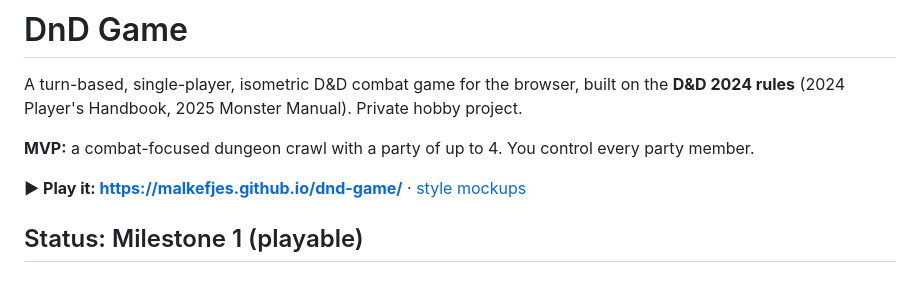
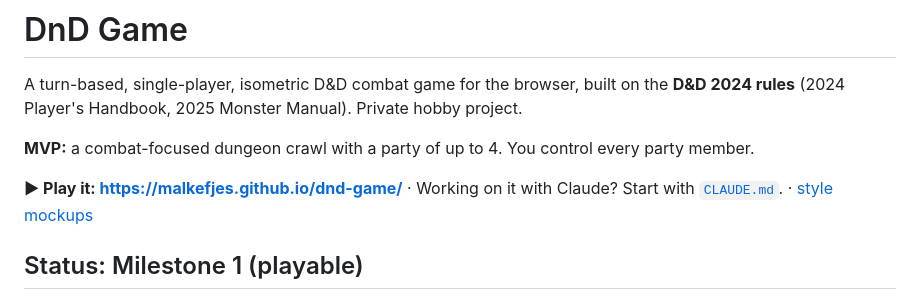
Before and after one commit to Malkefjes/dnd-game, a Markdown page: README.md, the part around the change. Rendered like a GitHub page.

Commit message:
Add CLAUDE.md handover: decisions, architecture, roadmap, verification
Co-Authored-By: Claude Opus 5.5 <noreply@anthropic.com>
Claude-Session: https://claude.ai/code/session_01DXhgPbyEhNe3juBvwS8k8o

```diff
--- a/README.md
+++ b/README.md
@@ -5,7 +5,7 @@ A turn-based, single-player, isometric D&D combat game for the browser, built on
 
 **MVP:** a combat-focused dungeon crawl with a party of up to 4. You control every party member.
 
-**▶ Play it: https://malkefjes.github.io/dnd-game/** · [style mockups](https://malkefjes.github.io/dnd-game/mockups/)
+**▶ Play it: https://malkefjes.github.io/dnd-game/** · Working on it with Claude? Start with [`CLAUDE.md`](CLAUDE.md). · [style mockups](https://malkefjes.github.io/dnd-game/mockups/)
 
 ## Status: Milestone 1 (playable)
 
```
Also changed, not shown: CLAUDE.md (added, +163 -0 lines).
